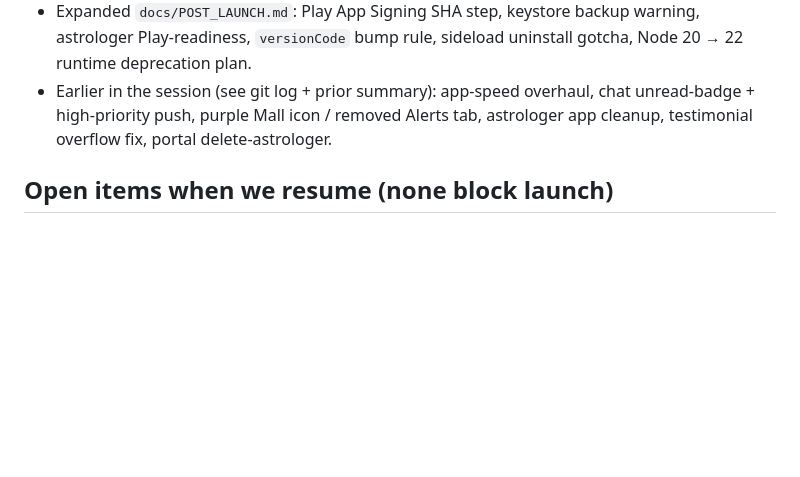
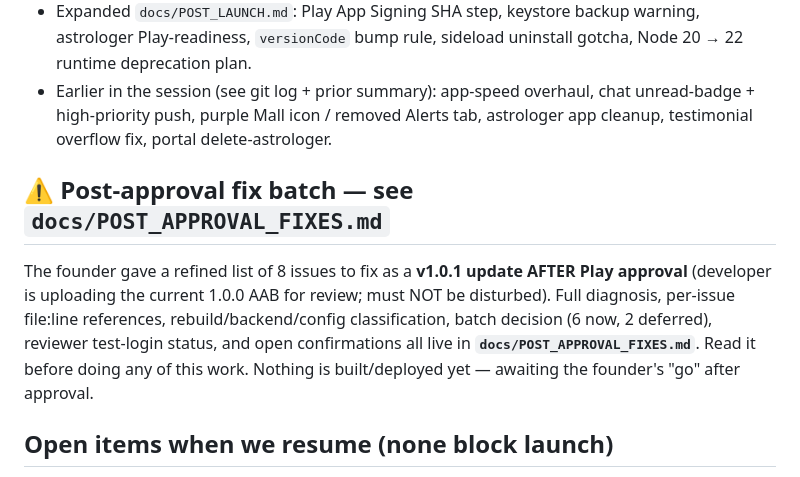
Before and after one commit to aaddrriisshh-dev/Asktro, a Markdown page: docs/SESSION_HANDOFF.md, the part around the change. Drawn GitHub-style; blank space fills up the shorter version.

```diff
--- a/docs/SESSION_HANDOFF.md
+++ b/docs/SESSION_HANDOFF.md
@@ -61,6 +61,16 @@ support item.
   chat unread-badge + high-priority push, purple Mall icon / removed Alerts tab,
   astrologer app cleanup, testimonial overflow fix, portal delete-astrologer.
 
+## ⚠️ Post-approval fix batch — see `docs/POST_APPROVAL_FIXES.md`
+
+The founder gave a refined list of 8 issues to fix as a **v1.0.1 update AFTER Play
+approval** (developer is uploading the current 1.0.0 AAB for review; must NOT be
+disturbed). Full diagnosis, per-issue file:line references, rebuild/backend/config
+classification, batch decision (6 now, 2 deferred), reviewer test-login status,
+and open confirmations all live in **`docs/POST_APPROVAL_FIXES.md`**. Read it
+before doing any of this work. Nothing is built/deployed yet — awaiting the
+founder's "go" after approval.
+
 ## Open items when we resume (none block launch)
 
 - **Post-upload:** add Play App Signing SHA-256 to Firebase (both apps).
```
Also changed, not shown: docs/POST_APPROVAL_FIXES.md (added, +216 -0 lines).
